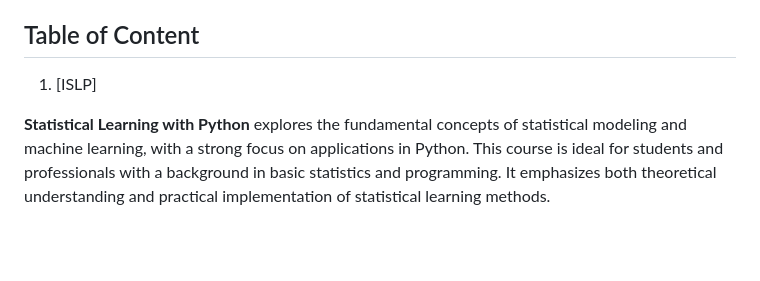
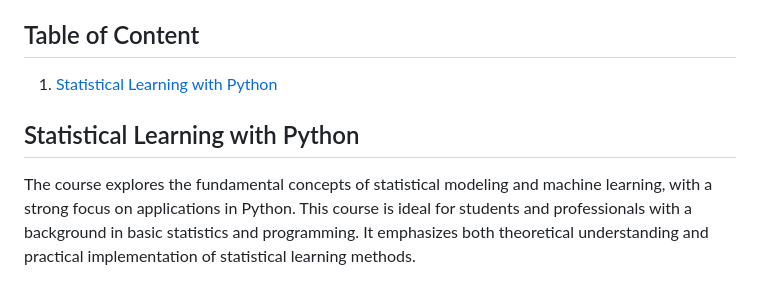
Before and after one commit to DevsLuca/Studies, a Markdown page: Statistics.md, the part around the change. Rendered like a GitHub page; blank space fills up the shorter version.

```diff
--- a/Statistics.md
+++ b/Statistics.md
@@ -2,9 +2,10 @@
 A concise and structured set of materials from Statistics courses covering fundamental concepts, methods, and applications.
 
 ## Table of Content
-1. [ISLP]
+1. [Statistical Learning with Python](statistical-learning-with-python)
 
-**Statistical Learning with Python** explores the fundamental concepts of statistical modeling and machine learning, with a strong focus on applications in Python.
+## Statistical Learning with Python
+The course explores the fundamental concepts of statistical modeling and machine learning, with a strong focus on applications in Python.
 This course is ideal for students and professionals with a background in basic statistics and programming.
 It emphasizes both theoretical understanding and practical implementation of statistical learning methods.
 
```
